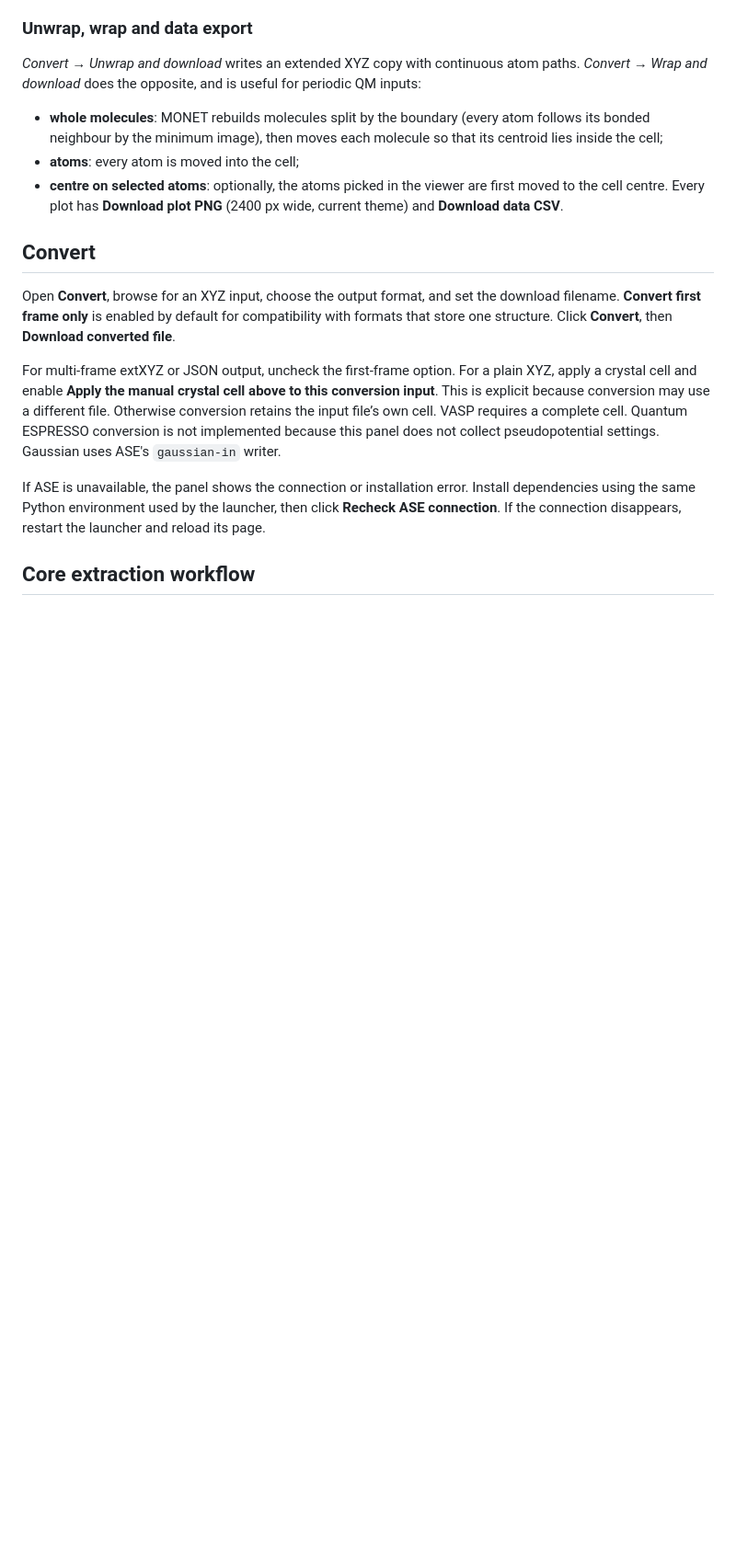
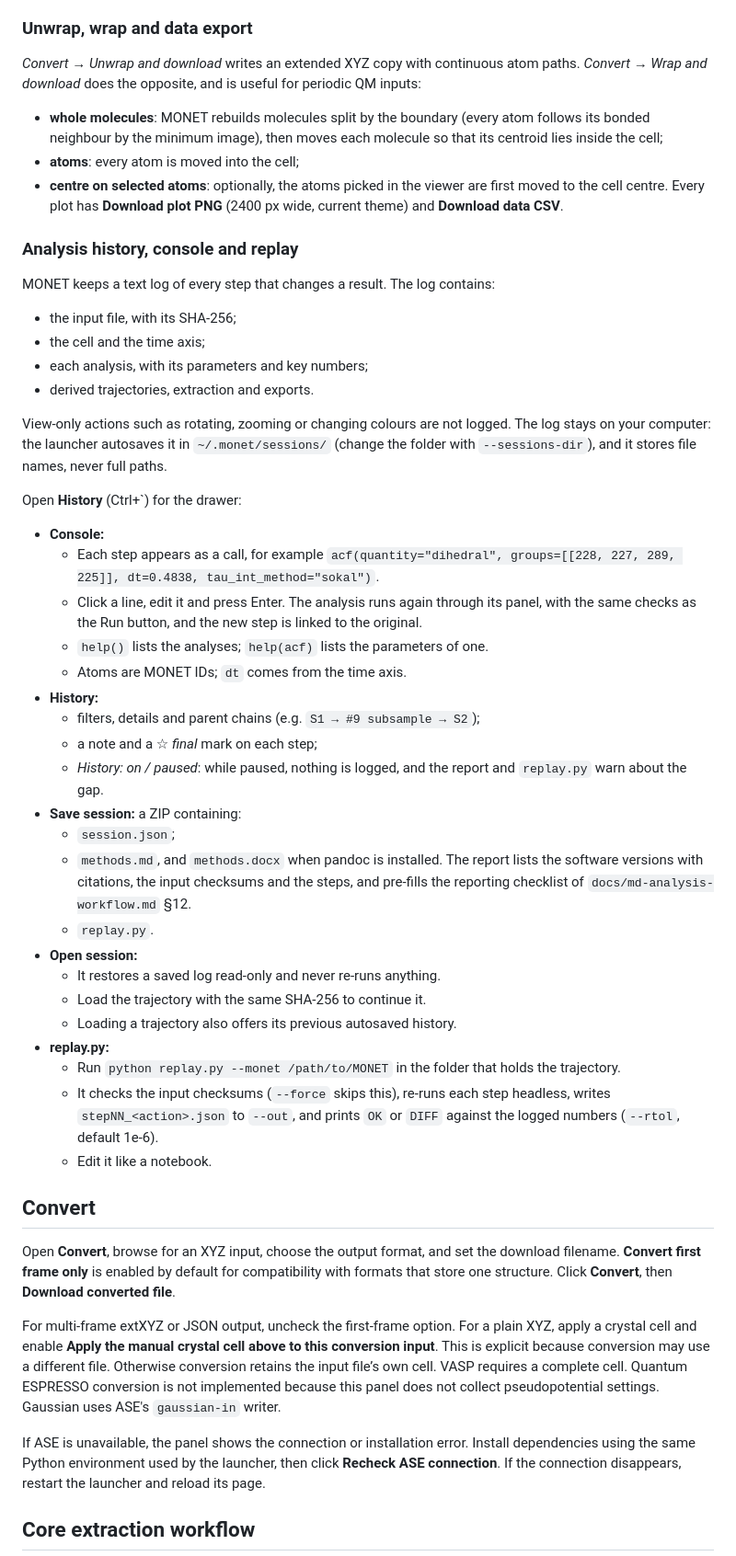
Before and after one commit to Gandalf88201/MONET_Molecular_Dynamics_Extractor, a Markdown page: README.md, the part around the change. Shown at 92% size. Rendered like a GitHub page; blank space fills up the shorter version.

Commit message:
docs: analysis history, console, sessions and replay Co-Authored-By: Claude Opus 5 <noreply@anthropic.com>

```diff
--- a/README.md
+++ b/README.md
@@ -322,6 +322,40 @@ With [MDAnalysis](https://www.mdanalysis.org/) installed (included in `requireme
 - **atoms**: every atom is moved into the cell;
 - **centre on selected atoms**: optionally, the atoms picked in the viewer are first moved to the cell centre. Every plot has **Download plot PNG** (2400 px wide, current theme) and **Download data CSV**.
 
+### Analysis history, console and replay
+
+MONET keeps a text log of every step that changes a result. The log contains:
+- the input file, with its SHA-256;
+- the cell and the time axis;
+- each analysis, with its parameters and key numbers;
+- derived trajectories, extraction and exports.
+
+View-only actions such as rotating, zooming or changing colours are not logged. The log stays on your computer: the launcher autosaves it in `~/.monet/sessions/` (change the folder with `--sessions-dir`), and it stores file names, never full paths.
+
+Open **History** (Ctrl+`) for the drawer:
+
+- **Console:**
+  - Each step appears as a call, for example `acf(quantity="dihedral", groups=[[228, 227, 289, 225]], dt=0.4838, tau_int_method="sokal")`.
+  - Click a line, edit it and press Enter. The analysis runs again through its panel, with the same checks as the Run button, and the new step is linked to the original.
+  - `help()` lists the analyses; `help(acf)` lists the parameters of one.
+  - Atoms are MONET IDs; `dt` comes from the time axis.
+- **History:**
+  - filters, details and parent chains (e.g. `S1 → #9 subsample → S2`);
+  - a note and a ☆ *final* mark on each step;
+  - *History: on / paused*: while paused, nothing is logged, and the report and `replay.py` warn about the gap.
+- **Save session:** a ZIP containing:
+  - `session.json`;
+  - `methods.md`, and `methods.docx` when pandoc is installed. The report lists the software versions with citations, the input checksums and the steps, and pre-fills the reporting checklist of `docs/md-analysis-workflow.md` §12.
+  - `replay.py`.
+- **Open session:**
+  - It restores a saved log read-only and never re-runs anything.
+  - Load the trajectory with the same SHA-256 to continue it.
+  - Loading a trajectory also offers its previous autosaved history.
+- **replay.py:**
+  - Run `python replay.py --monet /path/to/MONET` in the folder that holds the trajectory.
+  - It checks the input checksums (`--force` skips this), re-runs each step headless, writes `stepNN_<action>.json` to `--out`, and prints `OK` or `DIFF` against the logged numbers (`--rtol`, default 1e-6).
+  - Edit it like a notebook.
+
 ## Convert
 
 Open **Convert**, browse for an XYZ input, choose the output format, and set the download filename. **Convert first frame only** is enabled by default for compatibility with formats that store one structure. Click **Convert**, then **Download converted file**.
```
Also changed, not shown: CHANGELOG.md (+14 -0 lines).
